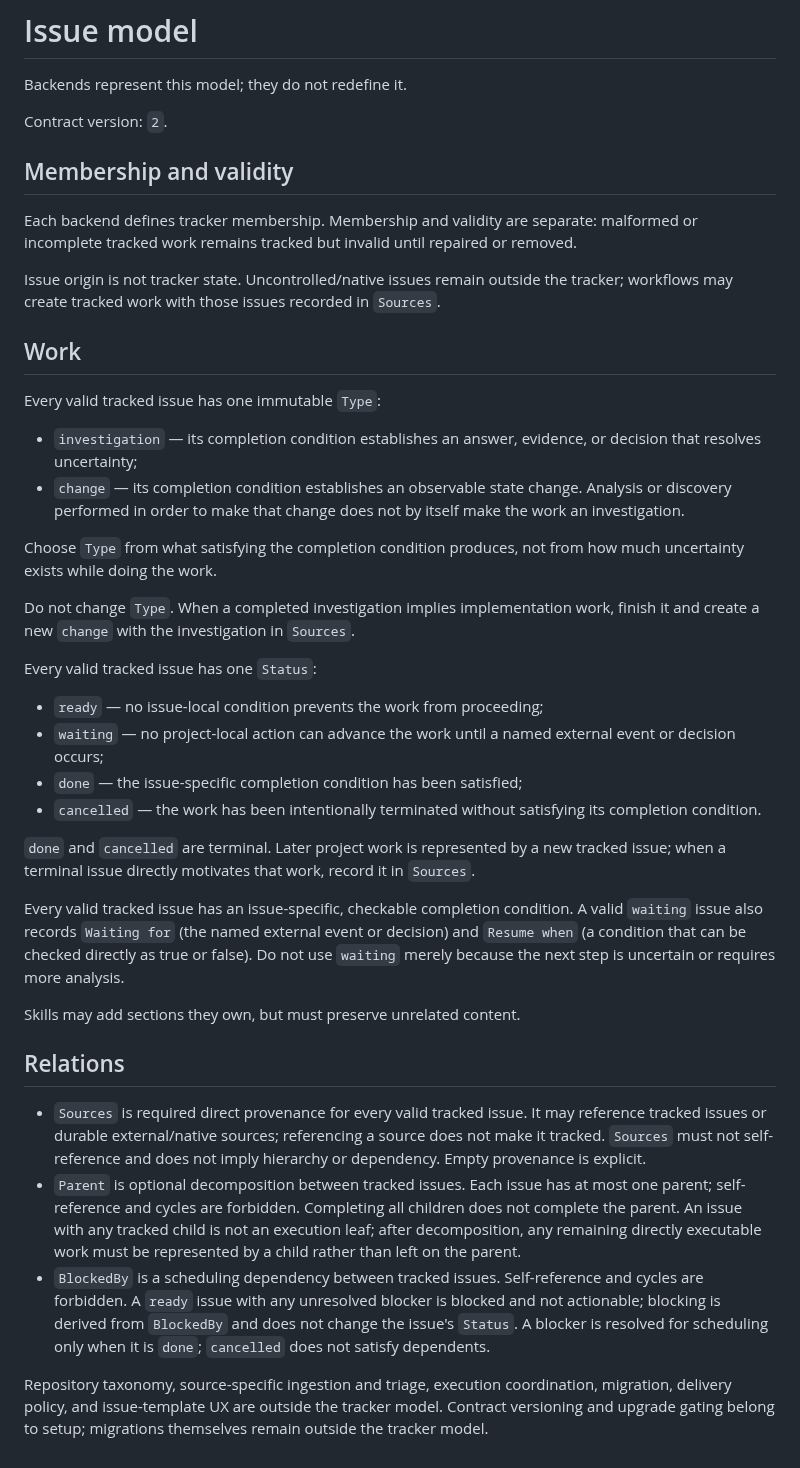
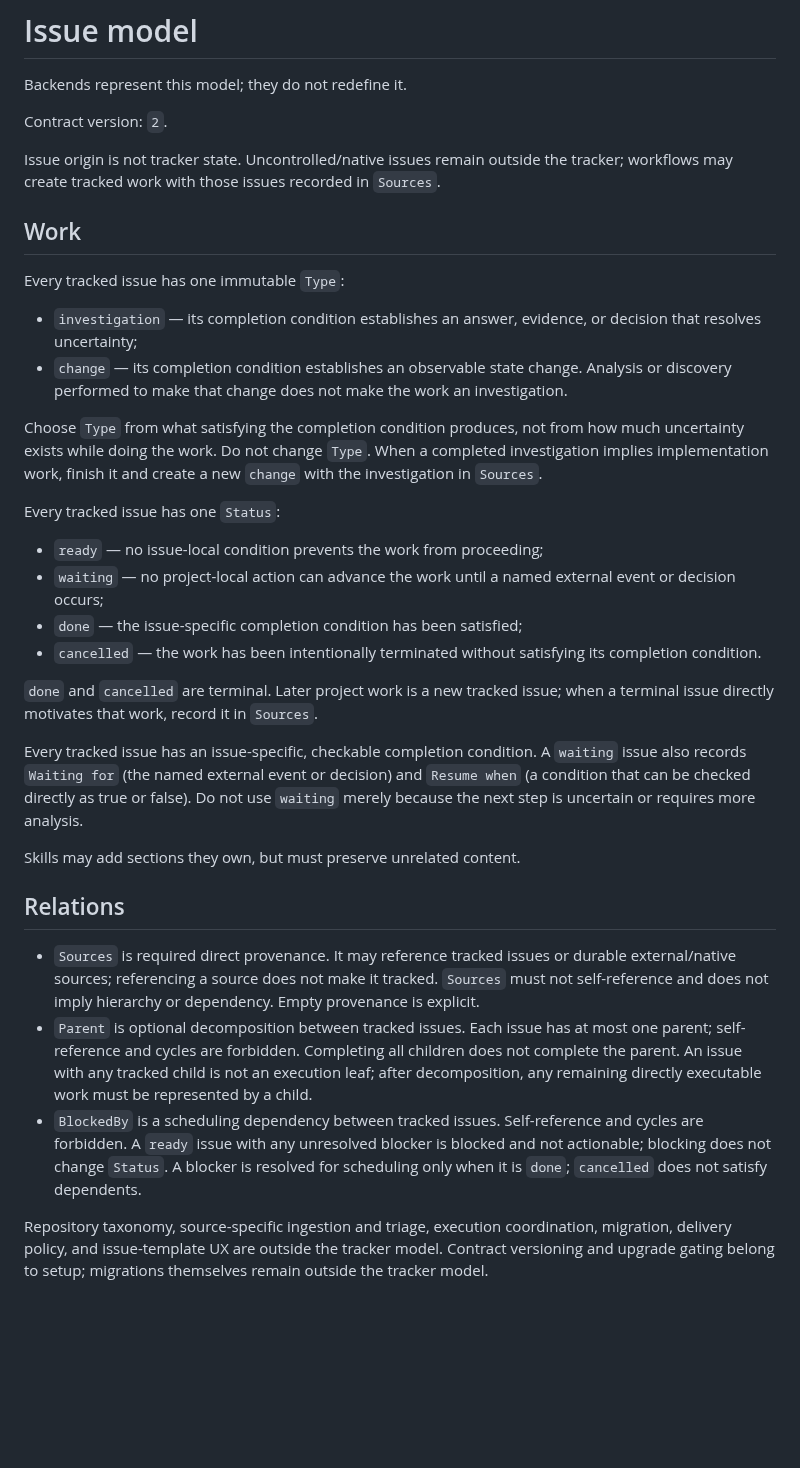
Before and after one commit to NoneMore/skills, a Markdown page: project-skills/setup-tracker/ISSUE-MODEL.md, the part around the change. Drawn GitHub-style; blank space fills up the shorter version.

Commit message:
Simplify tracker contract around expected states

```diff
--- a/project-skills/setup-tracker/ISSUE-MODEL.md
+++ b/project-skills/setup-tracker/ISSUE-MODEL.md
@@ -4,40 +4,34 @@ Backends represent this model; they do not redefine it.
 
 Contract version: `2`.
 
-## Membership and validity
-
-Each backend defines tracker membership. Membership and validity are separate: malformed or incomplete tracked work remains tracked but invalid until repaired or removed.
-
 Issue origin is not tracker state. Uncontrolled/native issues remain outside the tracker; workflows may create tracked work with those issues recorded in `Sources`.
 
 ## Work
 
-Every valid tracked issue has one immutable `Type`:
+Every tracked issue has one immutable `Type`:
 
 - `investigation` — its completion condition establishes an answer, evidence, or decision that resolves uncertainty;
-- `change` — its completion condition establishes an observable state change. Analysis or discovery performed in order to make that change does not by itself make the work an investigation.
+- `change` — its completion condition establishes an observable state change. Analysis or discovery performed to make that change does not make the work an investigation.
 
-Choose `Type` from what satisfying the completion condition produces, not from how much uncertainty exists while doing the work.
+Choose `Type` from what satisfying the completion condition produces, not from how much uncertainty exists while doing the work. Do not change `Type`. When a completed investigation implies implementation work, finish it and create a new `change` with the investigation in `Sources`.
 
-Do not change `Type`. When a completed investigation implies implementation work, finish it and create a new `change` with the investigation in `Sources`.
-
-Every valid tracked issue has one `Status`:
+Every tracked issue has one `Status`:
 
 - `ready` — no issue-local condition prevents the work from proceeding;
 - `waiting` — no project-local action can advance the work until a named external event or decision occurs;
 - `done` — the issue-specific completion condition has been satisfied;
 - `cancelled` — the work has been intentionally terminated without satisfying its completion condition.
 
-`done` and `cancelled` are terminal. Later project work is represented by a new tracked issue; when a terminal issue directly motivates that work, record it in `Sources`.
+`done` and `cancelled` are terminal. Later project work is a new tracked issue; when a terminal issue directly motivates that work, record it in `Sources`.
 
-Every valid tracked issue has an issue-specific, checkable completion condition. A valid `waiting` issue also records `Waiting for` (the named external event or decision) and `Resume when` (a condition that can be checked directly as true or false). Do not use `waiting` merely because the next step is uncertain or requires more analysis.
+Every tracked issue has an issue-specific, checkable completion condition. A `waiting` issue also records `Waiting for` (the named external event or decision) and `Resume when` (a condition that can be checked directly as true or false). Do not use `waiting` merely because the next step is uncertain or requires more analysis.
 
 Skills may add sections they own, but must preserve unrelated content.
 
 ## Relations
 
-- `Sources` is required direct provenance for every valid tracked issue. It may reference tracked issues or durable external/native sources; referencing a source does not make it tracked. `Sources` must not self-reference and does not imply hierarchy or dependency. Empty provenance is explicit.
-- `Parent` is optional decomposition between tracked issues. Each issue has at most one parent; self-reference and cycles are forbidden. Completing all children does not complete the parent. An issue with any tracked child is not an execution leaf; after decomposition, any remaining directly executable work must be represented by a child rather than left on the parent.
-- `BlockedBy` is a scheduling dependency between tracked issues. Self-reference and cycles are forbidden. A `ready` issue with any unresolved blocker is blocked and not actionable; blocking is derived from `BlockedBy` and does not change the issue's `Status`. A blocker is resolved for scheduling only when it is `done`; `cancelled` does not satisfy dependents.
+- `Sources` is required direct provenance. It may reference tracked issues or durable external/native sources; referencing a source does not make it tracked. `Sources` must not self-reference and does not imply hierarchy or dependency. Empty provenance is explicit.
+- `Parent` is optional decomposition between tracked issues. Each issue has at most one parent; self-reference and cycles are forbidden. Completing all children does not complete the parent. An issue with any tracked child is not an execution leaf; after decomposition, any remaining directly executable work must be represented by a child.
+- `BlockedBy` is a scheduling dependency between tracked issues. Self-reference and cycles are forbidden. A `ready` issue with any unresolved blocker is blocked and not actionable; blocking does not change `Status`. A blocker is resolved for scheduling only when it is `done`; `cancelled` does not satisfy dependents.
 
 Repository taxonomy, source-specific ingestion and triage, execution coordination, migration, delivery policy, and issue-template UX are outside the tracker model. Contract versioning and upgrade gating belong to setup; migrations themselves remain outside the tracker model.
```
